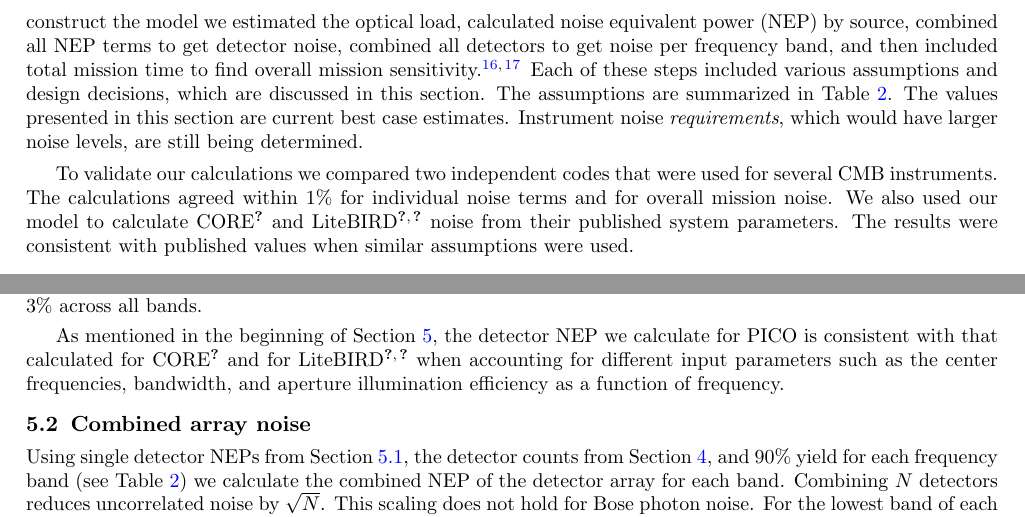
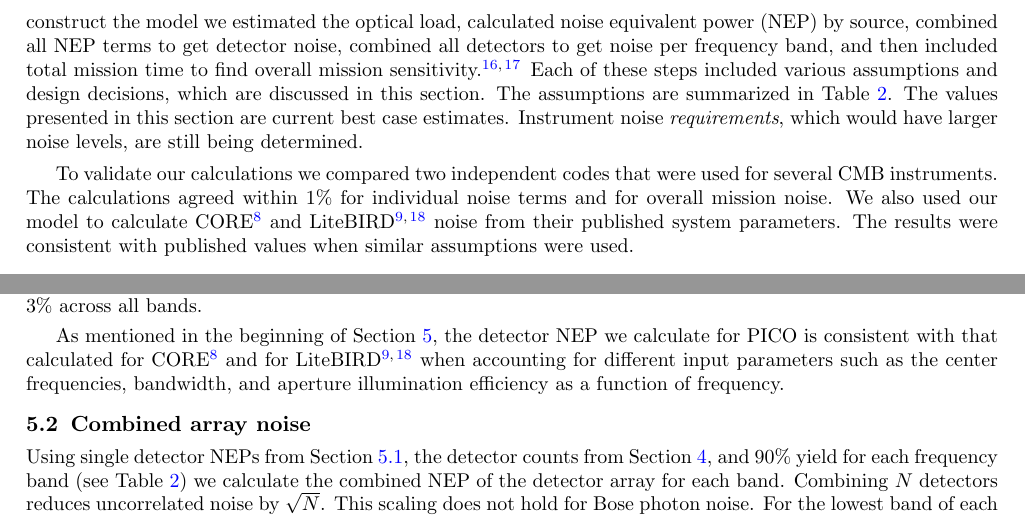
Before and after one commit to CMB-Probe/SPIE_optics_paper, a LaTeX paper (optics_SPIE_2018.tex): two parts of pages 8 and 10 of 12, joined at a grey line, cut so that both start at the same text. Compiled offline with pdfLaTeX.

Commit message:
fixed final references

```diff
--- a/optics_SPIE_2018.tex
+++ b/optics_SPIE_2018.tex
@@ -84,7 +84,7 @@
 \affil[s]{University of Michigan, USA}
 \affil[t]{Osservatorio Astronomico di Padova, Italy}
 
-\authorinfo{$^\dag$E-mail: kyoung@astro.umn.edu, Telephone: 1 612 626 9149}
+\authorinfo{$^\dag$kyoung@astro.umn.edu}
 
 % Option to view page numbers
 \pagestyle{plain} % change to \pagestyle{plain} for page numbers
@@ -487,7 +487,7 @@ noise levels, are still being determined.
 
 To validate our calculations we compared two independent codes that were used for several
 CMB instruments.  The calculations agreed within 1\% for individual noise terms
-and for overall mission noise.  We also used our model to calculate CORE~\cite{core} and LiteBIRD~\cite{litebird,suzukiprivate}
+and for overall mission noise.  We also used our model to calculate CORE~\cite{core2018_inst} and LiteBIRD~\cite{LB2016_optics,suzuki_private}
 noise from their published system parameters. The
 results were consistent with published values when similar assumptions were used.
 
@@ -639,8 +639,8 @@ with total noise differing by less than 3\% across all bands.
 %\comr{should we have Dobbs review this?} \como{I don't think it is necessary. But you're more familiar with the politics of this one. Dobbs isn't a co-author, if that matters.}
 
 As mentioned in the beginning of Section~\ref{sec:noise}, the detector NEP we calculate for PICO is consistent with
-that calculated for CORE~\cite{core}
-and for LiteBIRD~\cite{litebird, suzuki_private} when accounting for different input parameters such as the center frequencies, bandwidth,
+that calculated for CORE~\cite{core2018_inst}
+and for LiteBIRD~\cite{LB2016_optics,suzuki_private} when accounting for different input parameters such as the center frequencies, bandwidth,
 and aperture illumination efficiency as a function of frequency.
 
 \subsection{Combined  array noise}
```
Also changed, not shown: refs.bib (+5 -0 lines), optics_SPIE_2018.pdf, optics_SPIE_2018.tex (2 more changed lines).
